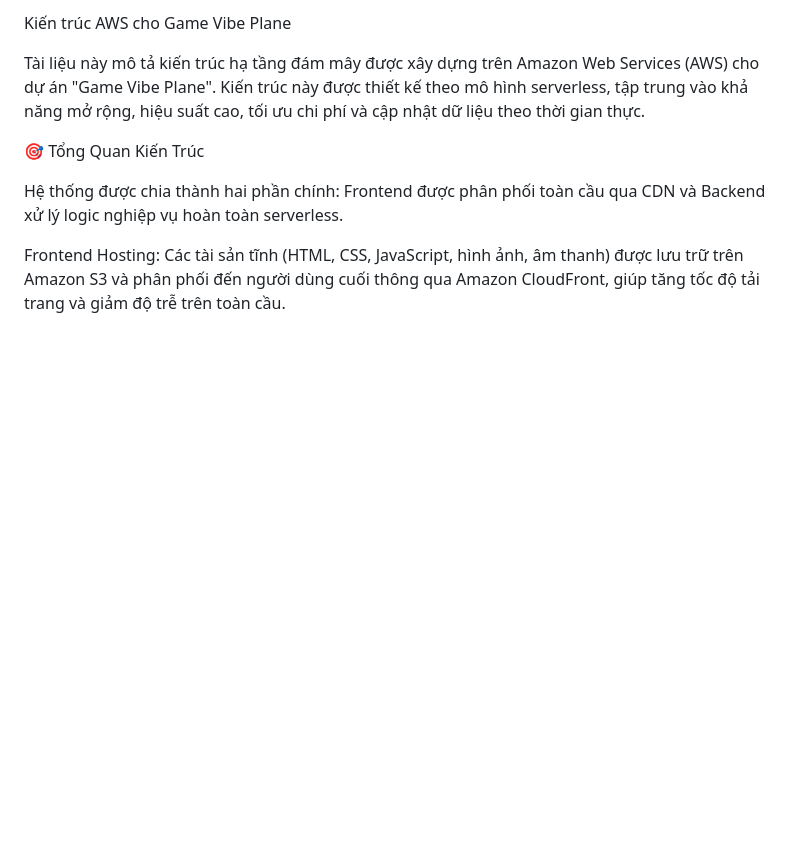
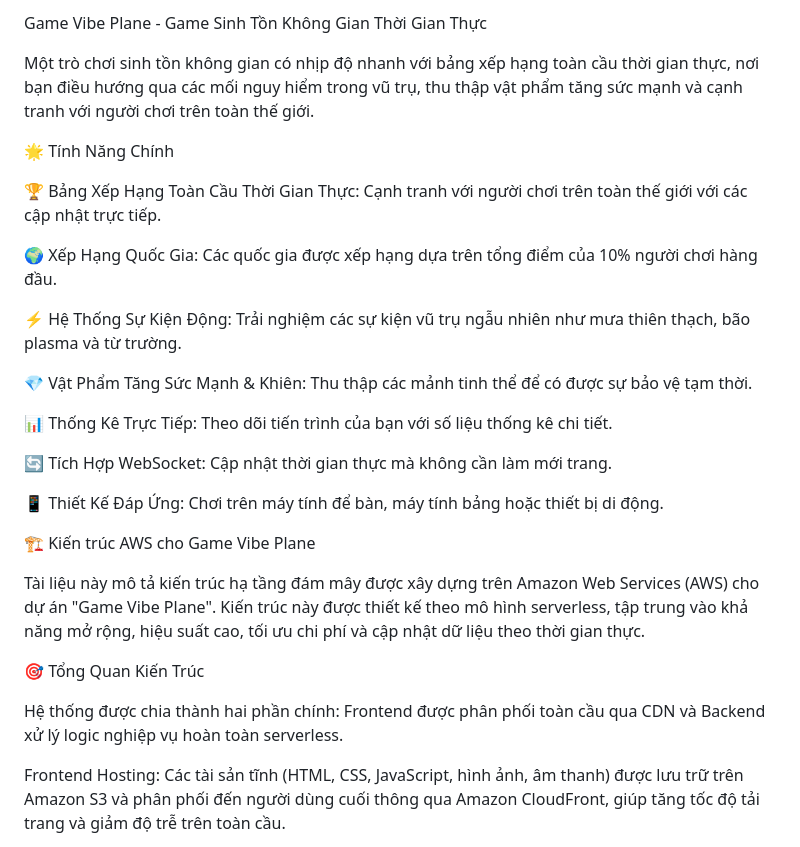
Before and after one commit to lequockhanh19521680/Game-Vibe-Plane, a Markdown page: README.md, the part around the change printed below. GitHub-like rendering; blank space fills up the shorter version.

```diff
--- a/README.md
+++ b/README.md
@@ -1,4 +1,24 @@
-Kiến trúc AWS cho Game Vibe Plane
+Game Vibe Plane - Game Sinh Tồn Không Gian Thời Gian Thực
+
+Một trò chơi sinh tồn không gian có nhịp độ nhanh với bảng xếp hạng toàn cầu thời gian thực, nơi bạn điều hướng qua các mối nguy hiểm trong vũ trụ, thu thập vật phẩm tăng sức mạnh và cạnh tranh với người chơi trên toàn thế giới.
+
+🌟 Tính Năng Chính
+
+🏆 Bảng Xếp Hạng Toàn Cầu Thời Gian Thực: Cạnh tranh với người chơi trên toàn thế giới với các cập nhật trực tiếp.
+
+🌍 Xếp Hạng Quốc Gia: Các quốc gia được xếp hạng dựa trên tổng điểm của 10% người chơi hàng đầu.
+
+⚡ Hệ Thống Sự Kiện Động: Trải nghiệm các sự kiện vũ trụ ngẫu nhiên như mưa thiên thạch, bão plasma và từ trường.
+
+💎 Vật Phẩm Tăng Sức Mạnh & Khiên: Thu thập các mảnh tinh thể để có được sự bảo vệ tạm thời.
+
+📊 Thống Kê Trực Tiếp: Theo dõi tiến trình của bạn với số liệu thống kê chi tiết.
+
+🔄 Tích Hợp WebSocket: Cập nhật thời gian thực mà không cần làm mới trang.
+
+📱 Thiết Kế Đáp Ứng: Chơi trên máy tính để bàn, máy tính bảng hoặc thiết bị di động.
+
+🏗️ Kiến trúc AWS cho Game Vibe Plane
 
 Tài liệu này mô tả kiến trúc hạ tầng đám mây được xây dựng trên Amazon Web Services (AWS) cho dự án "Game Vibe Plane". Kiến trúc này được thiết kế theo mô hình serverless, tập trung vào khả năng mở rộng, hiệu suất cao, tối ưu chi phí và cập nhật dữ liệu theo thời gian thực.
 
```
Also changed, not shown: other parts of README.md (+72 -92 lines).
